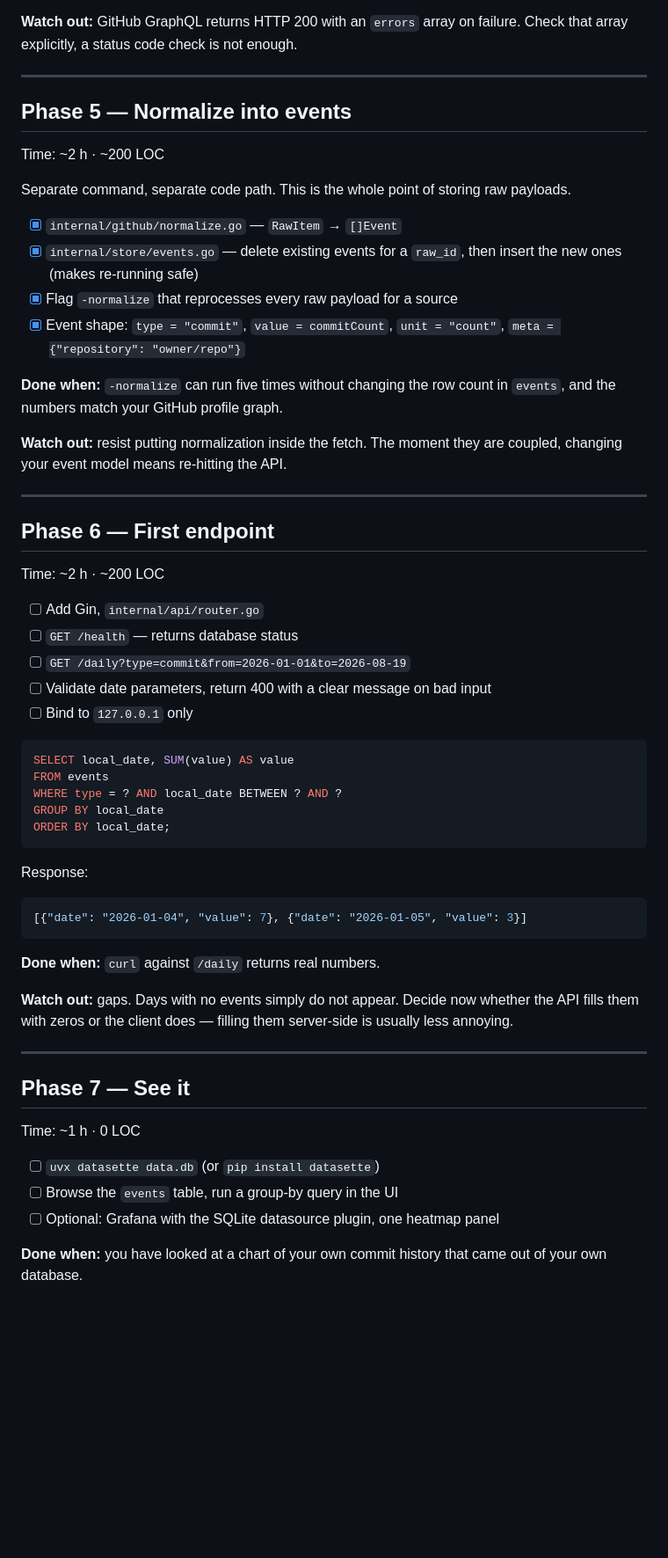
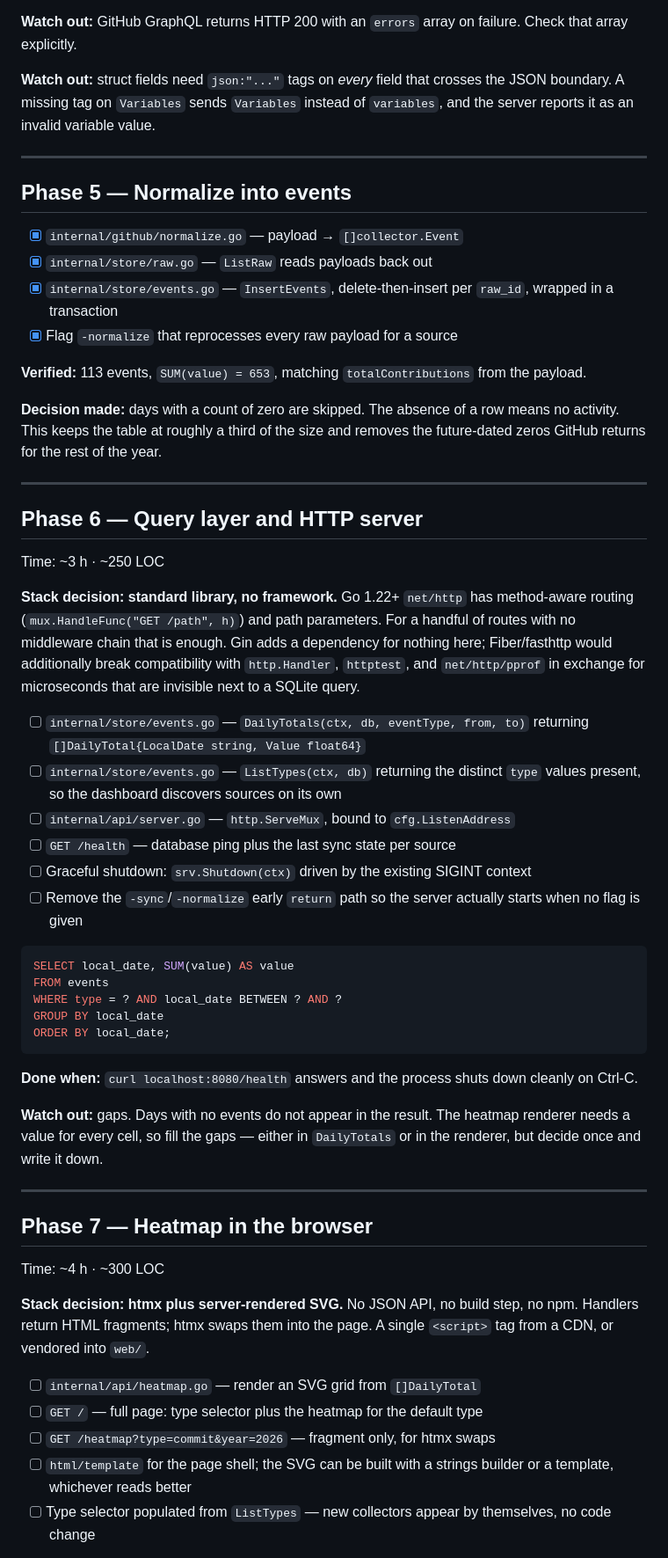
Before and after one commit to Mirac61/Lifelog, a Markdown page: docs/Roadmap.md, the part around one of its changes. Shown at 88% size. GitHub-like rendering; blank space fills up the shorter version.

Commit message:
docs: updated Roadmap

````diff
--- a/docs/Roadmap.md
+++ b/docs/Roadmap.md
@@ -155,40 +84,50 @@ count. That is your idempotency check.
 
 **Watch out:** GitHub GraphQL returns HTTP 200 with an `errors` array on failure.
-Check that array explicitly, a status code check is not enough.
+Check that array explicitly.
+
+**Watch out:** struct fields need `json:"..."` tags on *every* field that crosses
+the JSON boundary. A missing tag on `Variables` sends `Variables` instead of
+`variables`, and the server reports it as an invalid variable value.
 
 ---
 
 ## Phase 5 — Normalize into events
 
-Time: ~2 h · ~200 LOC
+- [x] `internal/github/normalize.go` — payload → `[]collector.Event`
+- [x] `internal/store/raw.go` — `ListRaw` reads payloads back out
+- [x] `internal/store/events.go` — `InsertEvents`, delete-then-insert per `raw_id`,
+      wrapped in a transaction
+- [x] Flag `-normalize` that reprocesses every raw payload for a source
 
-Separate command, separate code path. This is the whole point of storing raw
-payloads.
+**Verified:** 113 events, `SUM(value) = 653`, matching `totalContributions`
+from the payload.
 
-- [x] `internal/github/normalize.go` — `RawItem` → `[]Event`
-- [x] `internal/store/events.go` — delete existing events for a `raw_id`,
-      then insert the new ones (makes re-running safe)
-- [x] Flag `-normalize` that reprocesses every raw payload for a source
-- [x] Event shape: `type = "commit"`, `value = commitCount`, `unit = "count"`,
-      `meta = {"repository": "owner/repo"}`
-
-**Done when:** `-normalize` can run five times without changing the row count in
-`events`, and the numbers match your GitHub profile graph.
-
-**Watch out:** resist putting normalization inside the fetch. The moment they are
-coupled, changing your event model means re-hitting the API.
+**Decision made:** days with a count of zero are skipped. The absence of a row
+means no activity. This keeps the table at roughly a third of the size and
+removes the future-dated zeros GitHub returns for the rest of the year.
 
 ---
 
-## Phase 6 — First endpoint
+## Phase 6 — Query layer and HTTP server
 
-Time: ~2 h · ~200 LOC
+Time: ~3 h · ~250 LOC
 
-- [ ] Add Gin, `internal/api/router.go`
-- [ ] `GET /health` — returns database status
-- [ ] `GET /daily?type=commit&from=2026-01-01&to=2026-08-19`
-- [ ] Validate date parameters, return 400 with a clear message on bad input
-- [ ] Bind to `127.0.0.1` only
+**Stack decision: standard library, no framework.** Go 1.22+ `net/http` has
+method-aware routing (`mux.HandleFunc("GET /path", h)`) and path parameters.
+For a handful of routes with no middleware chain that is enough. Gin adds a
+dependency for nothing here; Fiber/fasthttp would additionally break
+compatibility with `http.Handler`, `httptest`, and `net/http/pprof` in exchange
+for microseconds that are invisible next to a SQLite query.
+
+- [ ] `internal/store/events.go` — `DailyTotals(ctx, db, eventType, from, to)`
+      returning `[]DailyTotal{LocalDate string, Value float64}`
+- [ ] `internal/store/events.go` — `ListTypes(ctx, db)` returning the distinct
+      `type` values present, so the dashboard discovers sources on its own
+- [ ] `internal/api/server.go` — `http.ServeMux`, bound to `cfg.ListenAddress`
+- [ ] `GET /health` — database ping plus the last sync state per source
+- [ ] Graceful shutdown: `srv.Shutdown(ctx)` driven by the existing SIGINT context
+- [ ] Remove the `-sync`/`-normalize` early `return` path so the server actually
+      starts when no flag is given
 
 ```sql
 SELECT local_date, SUM(value) AS value
@@ -198,28 +137,28 @@ GROUP BY local_date
 ORDER BY local_date;
 ```
 
-Response:
+**Done when:** `curl localhost:8080/health` answers and the process shuts down
+cleanly on Ctrl-C.
 
-```json
-[{"date": "2026-01-04", "value": 7}, {"date": "2026-01-05", "value": 3}]
-```
-
-**Done when:** `curl` against `/daily` returns real numbers.
-
-**Watch out:** gaps. Days with no events simply do not appear. Decide now whether
-the API fills them with zeros or the client does — filling them server-side is
-usually less annoying.
+**Watch out:** gaps. Days with no events do not appear in the result. The
+heatmap renderer needs a value for every cell, so fill the gaps — either in
+`DailyTotals` or in the renderer, but decide once and write it down.
 
 ---
 
-## Phase 7 — See it
+## Phase 7 — Heatmap in the browser
 
-Time: ~1 h · 0 LOC
+Time: ~4 h · ~300 LOC
 
-- [ ] `uvx datasette data.db` (or `pip install datasette`)
-- [ ] Browse the `events` table, run a group-by query in the UI
-- [ ] Optional: Grafana with the SQLite datasource plugin, one heatmap panel
+**Stack decision: htmx plus server-rendered SVG.** No JSON API, no build step,
+no npm. Handlers return HTML fragments; htmx swaps them into the page. A single
+`<script>` tag from a CDN, or vendored into `web/`.
 
-**Done when:** you have looked at a chart of your own commit history that came
-out of your own database.
+- [ ] `internal/api/heatmap.go` — render an SVG grid from `[]DailyTotal`
+- [ ] `GET /` — full page: type selector plus the heatmap for the default type
+- [ ] `GET /heatmap?type=commit&year=2026` — fragment only, for htmx swaps
+- [ ] `html/template` for the page shell; the SVG can be built with a strings
+      builder or a template, whichever reads better
+- [ ] Type selector populated from `ListTypes` — new collectors appear by
+      themselves, no code change
 
````
Also changed, not shown: other parts of docs/Roadmap.md (+150 -184 lines).
